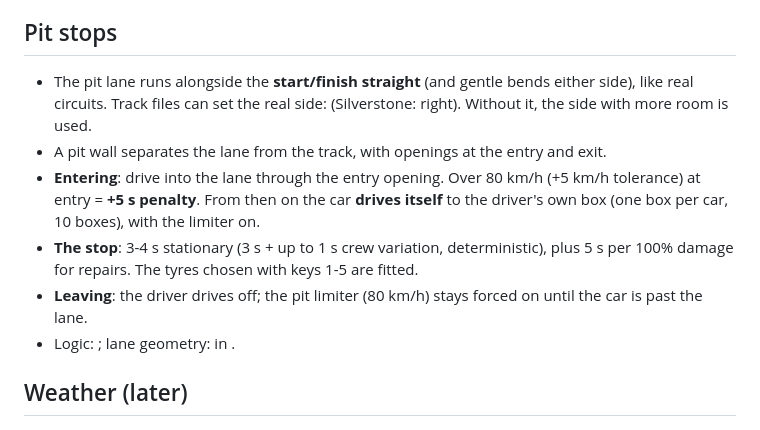
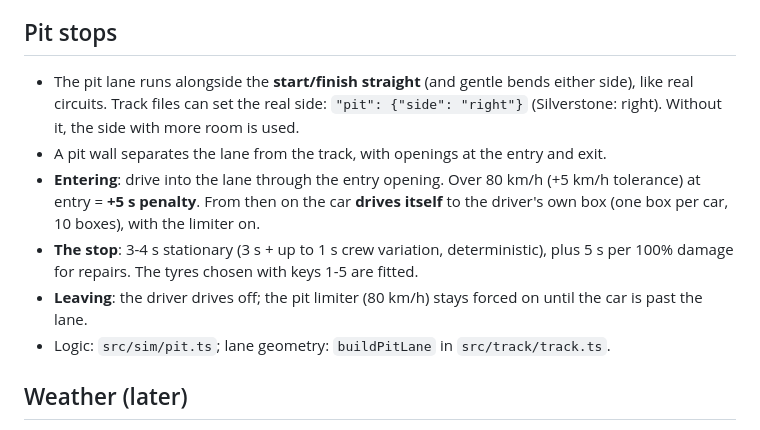
Before and after one commit to eck123main/car, a Markdown page: CLAUDE.md, the part around the change. Drawn GitHub-style.

Commit message:
Fix pit notes in context file
Co-Authored-By: Claude Opus 5.5 <noreply@anthropic.com>

```diff
--- a/CLAUDE.md
+++ b/CLAUDE.md
@@ -149,7 +149,8 @@ No handbrake: F1 cars don't have one, and drifting comes from overdriving the gr
 ## Pit stops
 
 - The pit lane runs alongside the **start/finish straight** (and gentle bends either side),
-  like real circuits. Track files can set the real side:   (Silverstone: right). Without it, the side with more room is used.
+  like real circuits. Track files can set the real side: `"pit": {"side": "right"}`
+  (Silverstone: right). Without it, the side with more room is used.
 - A pit wall separates the lane from the track, with openings at the entry and exit.
 - **Entering**: drive into the lane through the entry opening. Over 80 km/h (+5 km/h
   tolerance) at entry = **+5 s penalty**. From then on the car **drives itself** to the
@@ -158,7 +159,7 @@ No handbrake: F1 cars don't have one, and drifting comes from overdriving the gr
   5 s per 100% damage for repairs. The tyres chosen with keys 1-5 are fitted.
 - **Leaving**: the driver drives off; the pit limiter (80 km/h) stays forced on until the
   car is past the lane.
-- Logic: ; lane geometry:  in .
+- Logic: `src/sim/pit.ts`; lane geometry: `buildPitLane` in `src/track/track.ts`.
 
 ## Weather (later)
 
```
